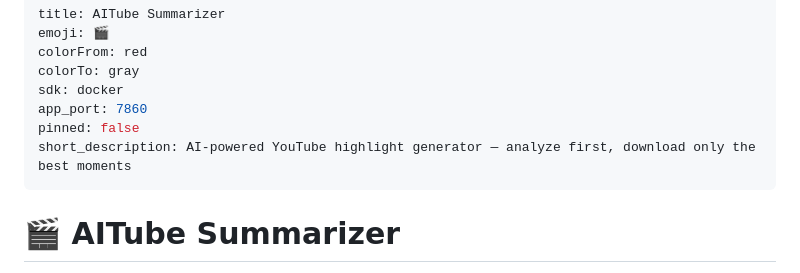
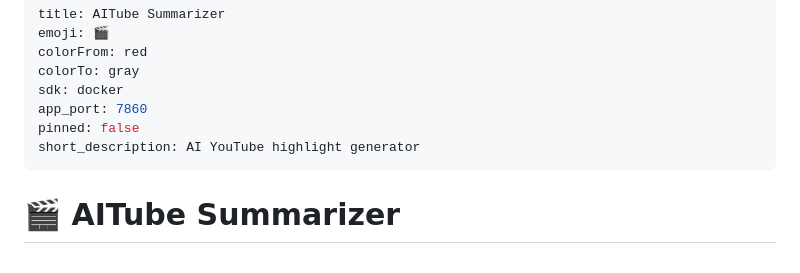
Before and after one commit to Sahilpatil0008/AITube-Summarizer, a Markdown page: README.md, the part around the change. GitHub-like rendering.

Commit message:
Fix HF Space short_description length

```diff
--- a/README.md
+++ b/README.md
@@ -6,7 +6,7 @@ colorTo: gray
 sdk: docker
 app_port: 7860
 pinned: false
-short_description: AI-powered YouTube highlight generator — analyze first, download only the best moments
+short_description: AI YouTube highlight generator
 ---
 
 # 🎬 AITube Summarizer
```
